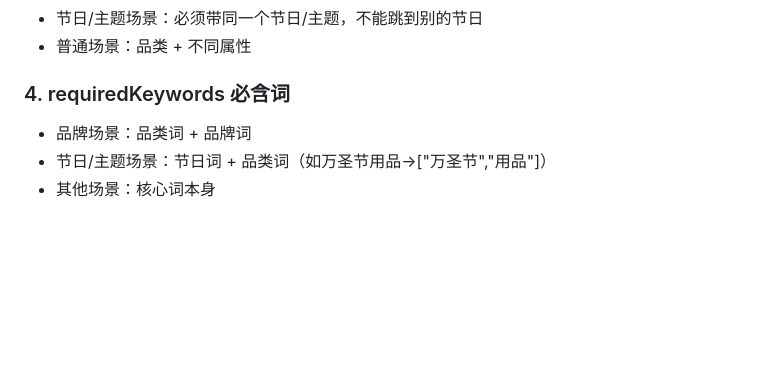
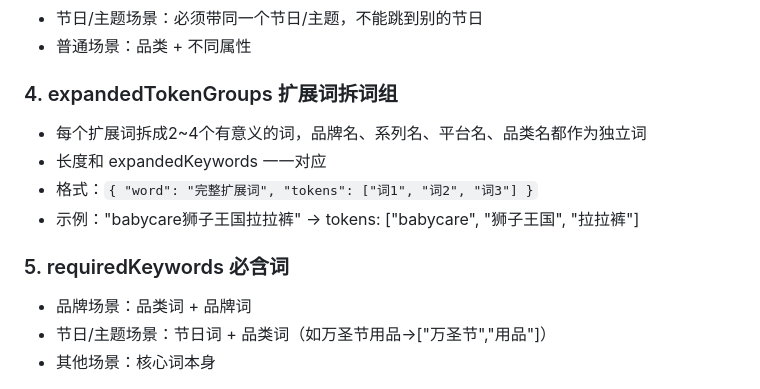
Before and after one commit to kingf668877-creator/dianleida1688, a Markdown page: coze_keyword_only_prompt.md, the part around one of its changes. GitHub-like rendering; blank space fills up the shorter version.

```diff
--- a/coze_keyword_only_prompt.md
+++ b/coze_keyword_only_prompt.md
@@ -47,7 +50,13 @@
 - 节日/主题场景：必须带同一个节日/主题，不能跳到别的节日
 - 普通场景：品类 + 不同属性
 
-### 4. requiredKeywords 必含词
+### 4. expandedTokenGroups 扩展词拆词组
+- 每个扩展词拆成2~4个有意义的词，品牌名、系列名、平台名、品类名都作为独立词
+- 长度和 expandedKeywords 一一对应
+- 格式：`{ "word": "完整扩展词", "tokens": ["词1", "词2", "词3"] }`
+- 示例："babycare狮子王国拉拉裤" → tokens: ["babycare", "狮子王国", "拉拉裤"]
+
+### 5. requiredKeywords 必含词
 - 品牌场景：品类词 + 品牌词
 - 节日/主题场景：节日词 + 品类词（如万圣节用品→["万圣节","用品"]）
 - 其他场景：核心词本身
```
Also changed, not shown: other parts of coze_keyword_only_prompt.md (+9 -6 lines).
